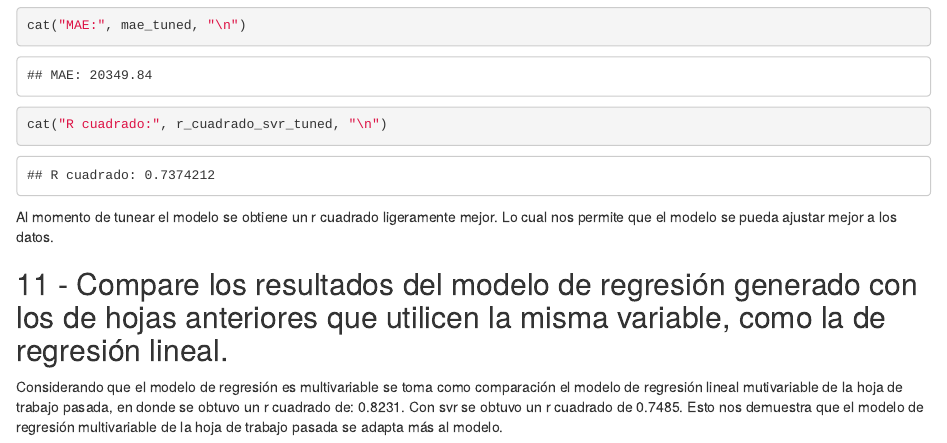
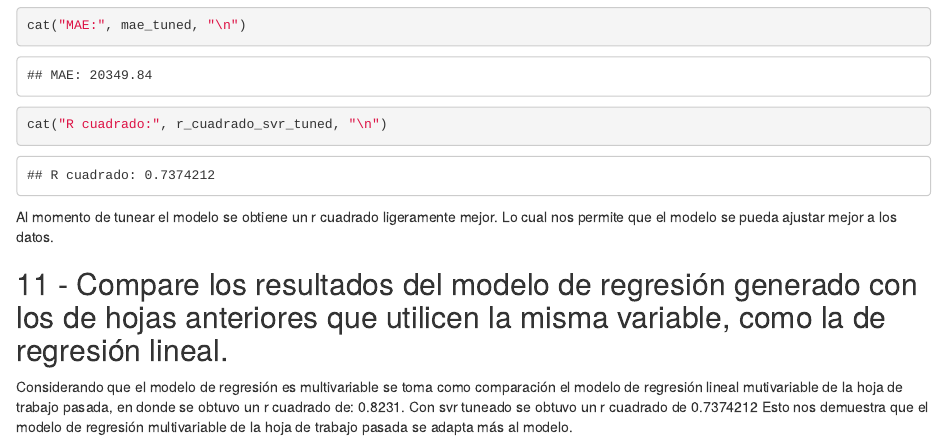
Before and after one commit to CrisLayB/MineriaDeDatos-HT7, an R Markdown document (HT7.Rmd): the page in a window 1100 px wide, from 12620 px down. The pictures show the output file HT7.html that the author committed with the source, opened offline.

Commit message:
coment fix

```diff
--- a/HT7.Rmd
+++ b/HT7.Rmd
@@ -440,4 +440,4 @@ Al momento de tunear el modelo se obtiene un r cuadrado ligeramente mejor. Lo cu
 
 
 ## 11 - Compare los resultados del modelo de regresión generado con los de hojas anteriores que utilicen la misma variable, como la de regresión lineal.
-Considerando que el modelo de regresión es multivariable se toma como comparación el modelo de regresión lineal mutivariable de la hoja de trabajo pasada, en donde se obtuvo un r cuadrado de: 0.8231. Con svr se obtuvo un r cuadrado de 0.7485. Esto nos demuestra que el modelo de regresión multivariable de la hoja de trabajo pasada se adapta más al modelo.
+Considerando que el modelo de regresión es multivariable se toma como comparación el modelo de regresión lineal mutivariable de la hoja de trabajo pasada, en donde se obtuvo un r cuadrado de: 0.8231. Con svr tuneado se obtuvo un r cuadrado de `r r_cuadrado_svr_tuned` Esto nos demuestra que el modelo de regresión multivariable de la hoja de trabajo pasada se adapta más al modelo.
```
Also changed, not shown: HT7.html.
